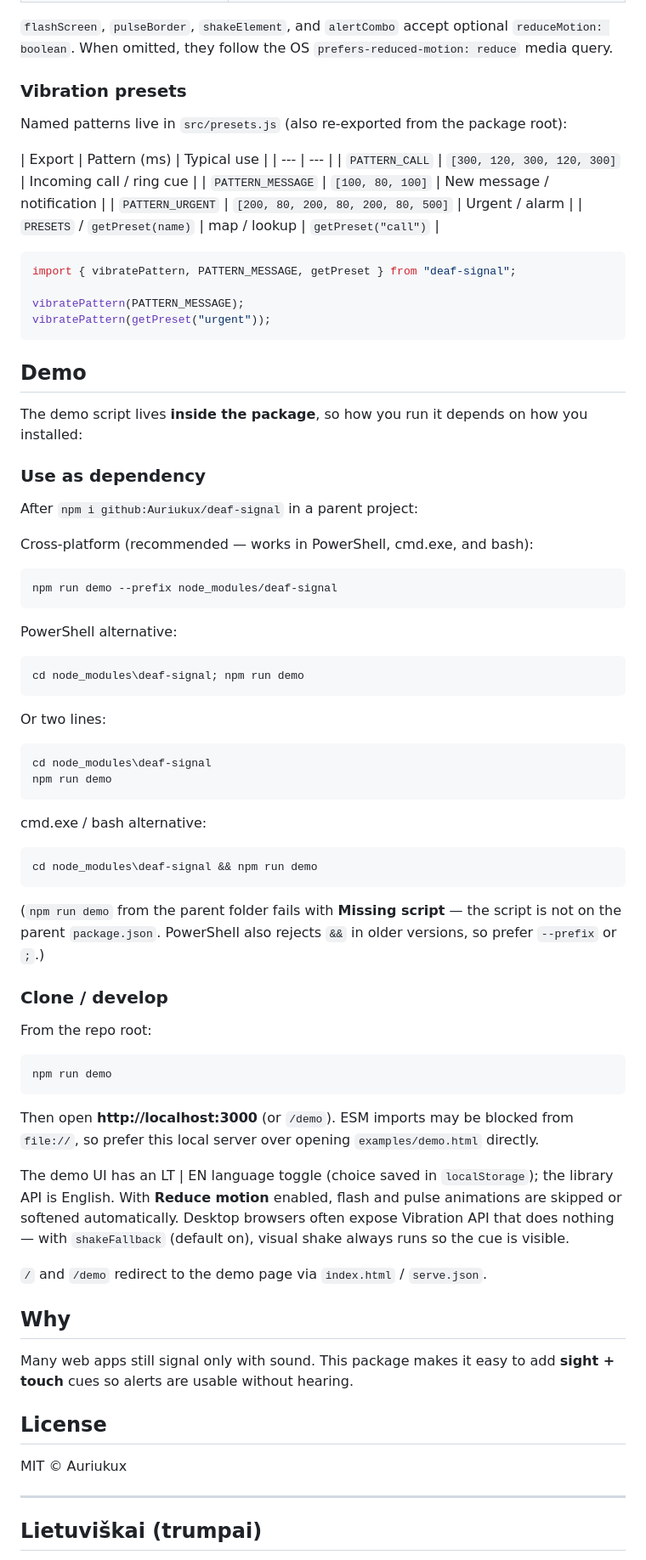
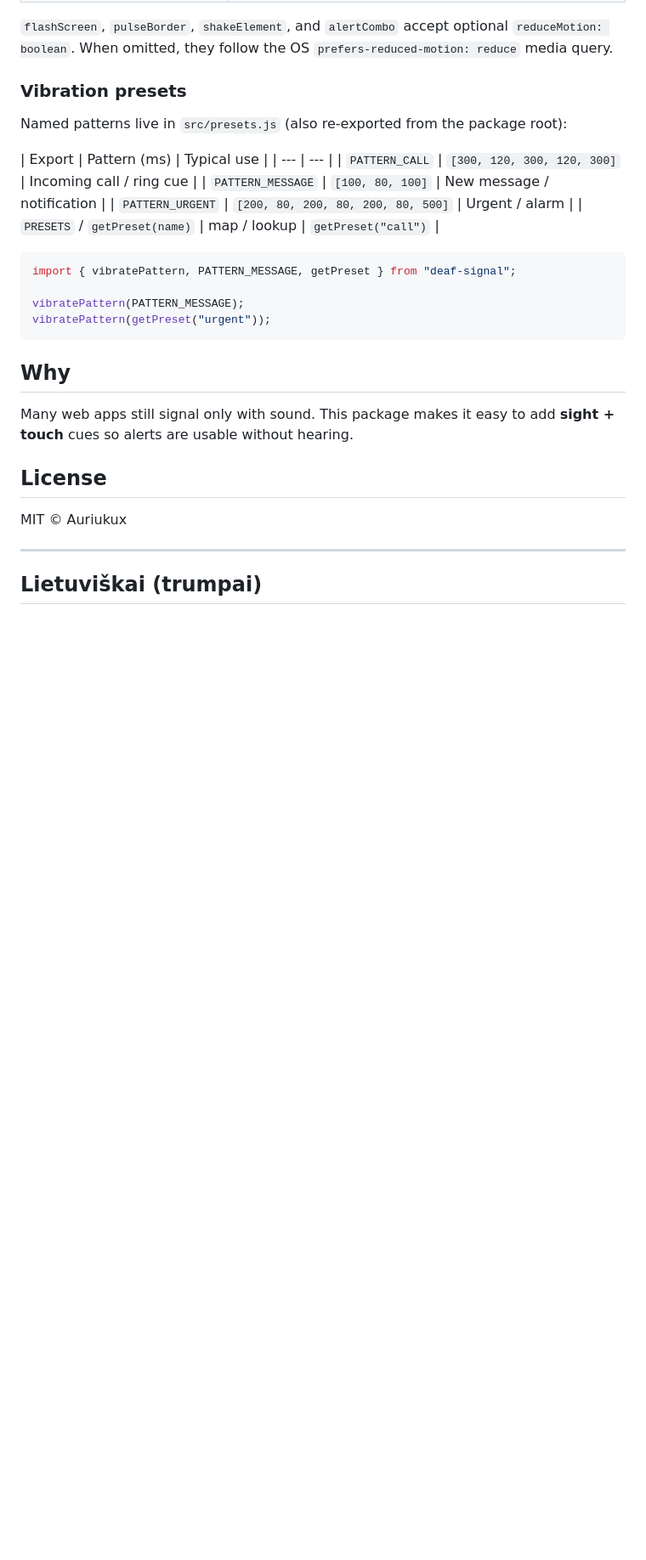
Before and after one commit to Auriukux/deaf-signal, a Markdown page: README.md, the part around one of its changes. Shown at 85% size. GitHub-like rendering; blank space fills up the shorter version.

````diff
--- a/README.md
+++ b/README.md
@@ -89,55 +147,6 @@ vibratePattern(PATTERN_MESSAGE);
 vibratePattern(getPreset("urgent"));
 ```
 
-## Demo
-
-The demo script lives **inside the package**, so how you run it depends on how you installed:
-
-### Use as dependency
-
-After `npm i github:Auriukux/deaf-signal` in a parent project:
-
-Cross-platform (recommended — works in PowerShell, cmd.exe, and bash):
-
-```bash
-npm run demo --prefix node_modules/deaf-signal
-```
-
-PowerShell alternative:
-
-```powershell
-cd node_modules\deaf-signal; npm run demo
-```
-
-Or two lines:
-
-```powershell
-cd node_modules\deaf-signal
-npm run demo
-```
-
-cmd.exe / bash alternative:
-
-```bat
-cd node_modules\deaf-signal && npm run demo
-```
-
-(`npm run demo` from the parent folder fails with **Missing script** — the script is not on the parent `package.json`. PowerShell also rejects `&&` in older versions, so prefer `--prefix` or `;`.)
-
-### Clone / develop
-
-From the repo root:
-
-```bash
-npm run demo
-```
-
-Then open **http://localhost:3000** (or `/demo`). ESM imports may be blocked from `file://`, so prefer this local server over opening `examples/demo.html` directly.
-
-The demo UI has an LT | EN language toggle (choice saved in `localStorage`); the library API is English. With **Reduce motion** enabled, flash and pulse animations are skipped or softened automatically. Desktop browsers often expose Vibration API that does nothing — with `shakeFallback` (default on), visual shake always runs so the cue is visible.
-
-`/` and `/demo` redirect to the demo page via `index.html` / `serve.json`.
-
 ## Why
 
 Many web apps still signal only with sound. This package makes it easy to add **sight + touch** cues so alerts are usable without hearing.
````
Also changed, not shown: other parts of README.md (+87 -7 lines).
